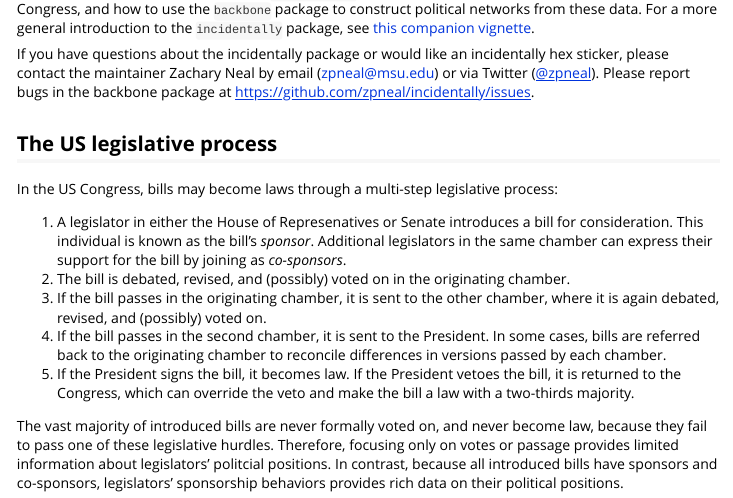
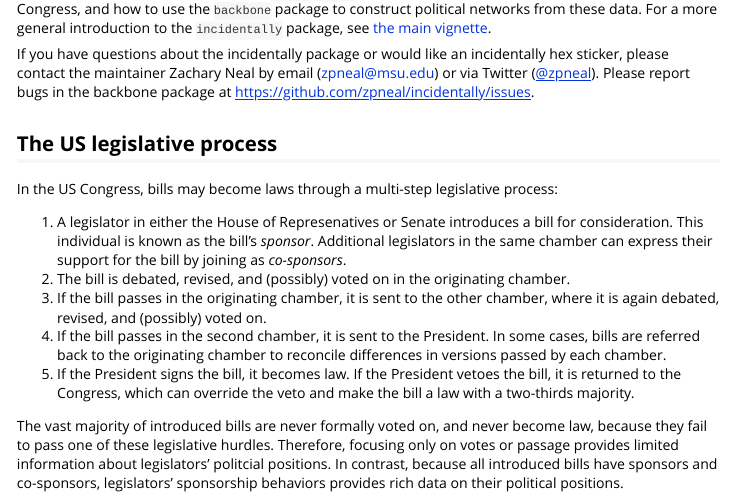
Before and after one commit to zpneal/incidentally, an R Markdown document (vignettes/congress.Rmd): the page in a window 1100 px wide, from 490 px down. Rendered offline with R 4.5, knitr and Pandoc, with nearby package versions; some code elsewhere in the file could not run offline; long lines of code are wrapped.

Commit message:
Add files via upload

```diff
--- a/vignettes/congress.Rmd
+++ b/vignettes/congress.Rmd
@@ -38,7 +38,7 @@ par(mar = c(0, 0, 1, 0))
 # Introduction {#introduction}
 
 ## Welcome {#welcome}
-This vignette describes how to use the `incidentally` package to obtain data on bill sponsorship in US Congress, and how to use the `backbone` package to construct political networks from these data. For a more general introduction to the `incidentally` package, see [this companion vignette](incidentally.html).
+This vignette describes how to use the `incidentally` package to obtain data on bill sponsorship in US Congress, and how to use the `backbone` package to construct political networks from these data. For a more general introduction to the `incidentally` package, see [the main vignette](incidentally.html).
 
 If you have questions about the incidentally package or would like an incidentally hex sticker, please contact the maintainer Zachary Neal by email ([zpneal\@msu.edu](mailto:zpneal@msu.edu)) or via Twitter ([\@zpneal](https://twitter.com/zpneal)). Please report bugs in the backbone package at [https://github.com/zpneal/incidentally/issues](https://github.com/zpneal/backbone/issues).
 
```
Also changed, not shown: vignettes/incidentally.Rmd (+1 -1 lines).
